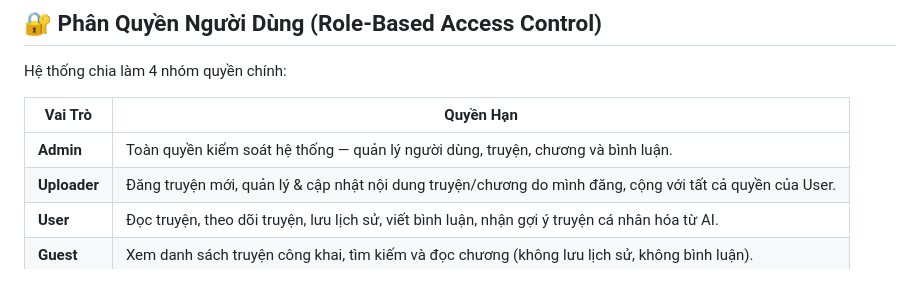
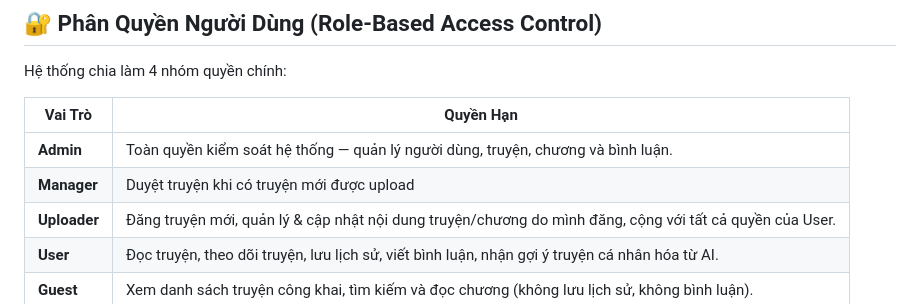
Before and after one commit to ThanhNT2k/web-app-project, a Markdown page: README.md, the part around the change. Rendered like a GitHub page.

Commit message:
Update Role
Update Manager role

```diff
--- a/README.md
+++ b/README.md
@@ -75,6 +75,7 @@ Hệ thống chia làm 4 nhóm quyền chính:
 | Vai Trò | Quyền Hạn |
 |---------|-----------|
 | **Admin** | Toàn quyền kiểm soát hệ thống — quản lý người dùng, truyện, chương và bình luận. |
+| **Manager** | Duyệt truyện khi có truyện mới được upload |
 | **Uploader** | Đăng truyện mới, quản lý & cập nhật nội dung truyện/chương do mình đăng, cộng với tất cả quyền của User. |
 | **User** | Đọc truyện, theo dõi truyện, lưu lịch sử, viết bình luận, nhận gợi ý truyện cá nhân hóa từ AI. |
 | **Guest** | Xem danh sách truyện công khai, tìm kiếm và đọc chương (không lưu lịch sử, không bình luận). |
```
